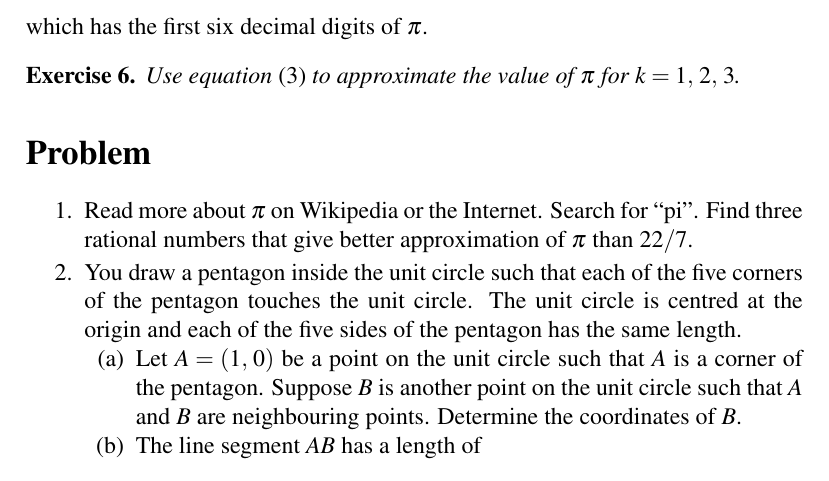
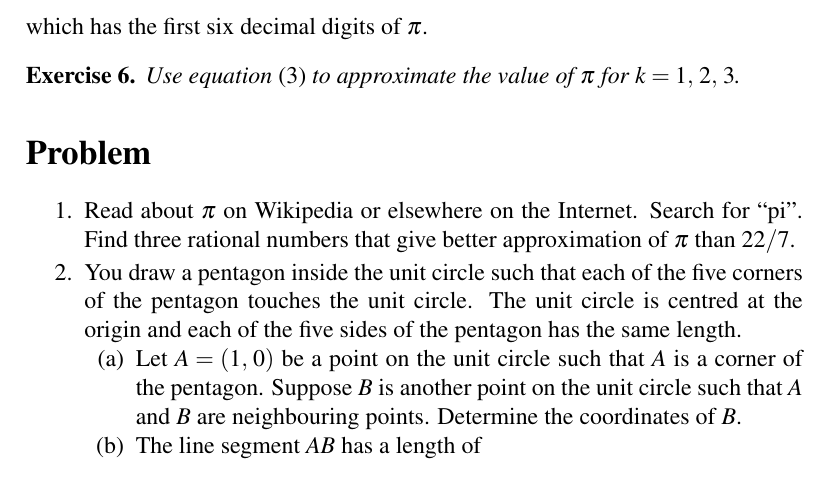
Before and after one commit to mvngu/hsnote, a LaTeX document (05_approximation.tex): part of page 6 of 7, cut so that both start at the same text. Compiled offline with pdfLaTeX.

Commit message:
Clarify the statement of a problem.

```diff
--- a/05_approximation.tex
+++ b/05_approximation.tex
@@ -631,9 +631,9 @@ places.
 \section*{Problem}
 
 \begin{problem}
-\item Read more about $\pi$ on Wikipedia or the Internet.  Search for
-  ``pi''.  Find three rational numbers that give better approximation
-  of $\pi$ than $22 / 7$.
+\item Read about $\pi$ on Wikipedia or elsewhere on the Internet.
+  Search for ``pi''.  Find three rational numbers that give better
+  approximation of $\pi$ than $22 / 7$.
 \ifbool{showSolution}{
   \begin{solution}
   The following rational numbers give better approximation of $\pi$
```
